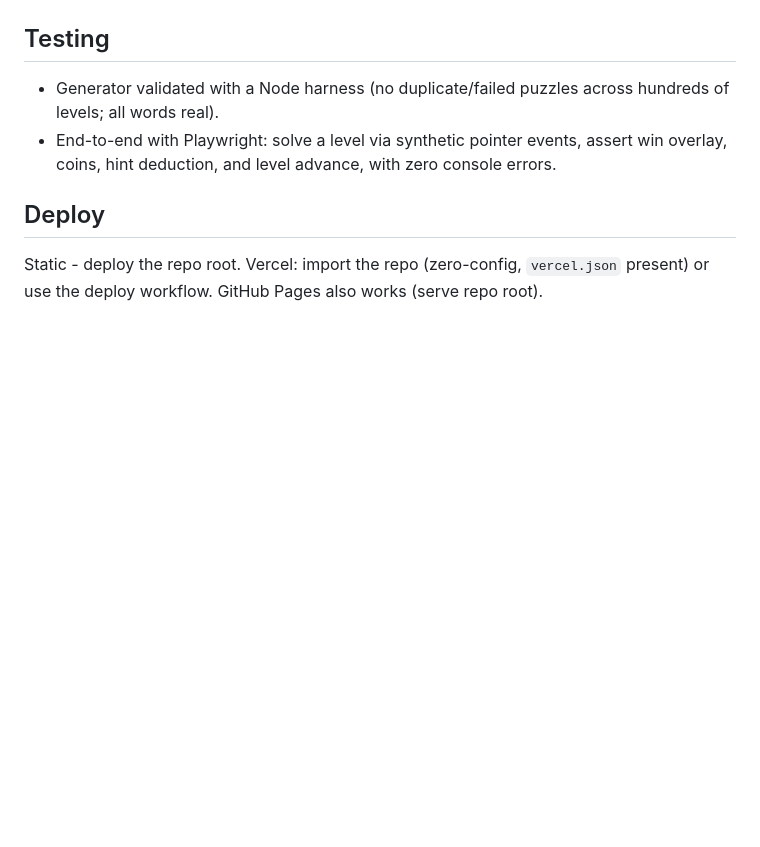
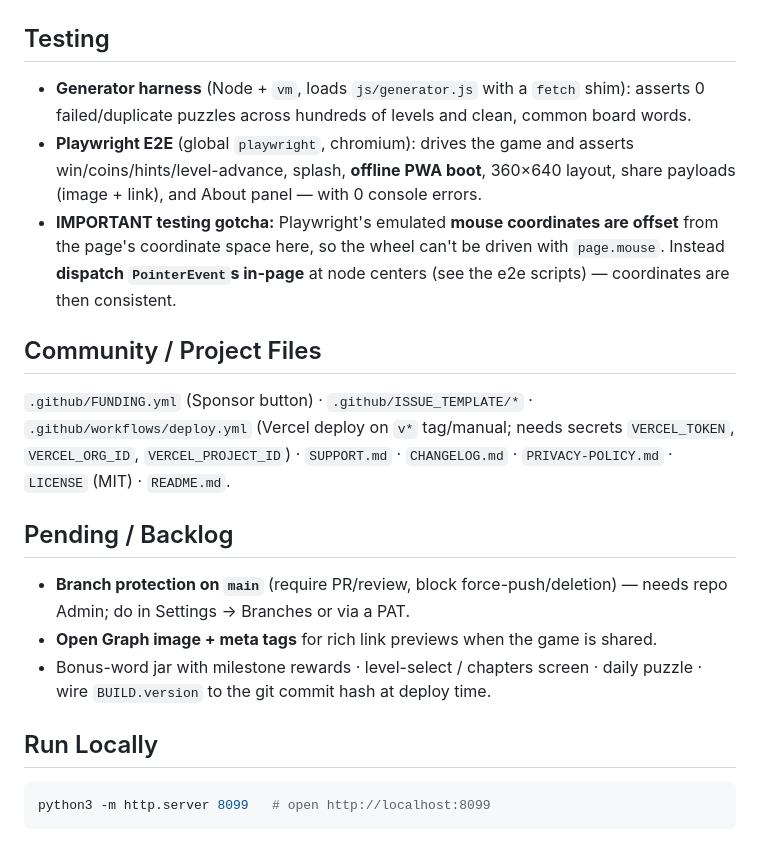
Before and after one commit to rohit-wadhwa/Word-Bloom, a Markdown page: CLAUDE.md, the part around one of its changes. Rendered like a GitHub page; blank space fills up the shorter version.

````diff
--- a/CLAUDE.md
+++ b/CLAUDE.md
@@ -63,12 +121,31 @@ points, so fast swipes do not miss letters.
 
 ## Testing
 
-- Generator validated with a Node harness (no duplicate/failed puzzles across
-  hundreds of levels; all words real).
-- End-to-end with Playwright: solve a level via synthetic pointer events, assert
-  win overlay, coins, hint deduction, and level advance, with zero console errors.
+- **Generator harness** (Node + `vm`, loads `js/generator.js` with a `fetch`
+  shim): asserts 0 failed/duplicate puzzles across hundreds of levels and clean,
+  common board words.
+- **Playwright E2E** (global `playwright`, chromium): drives the game and asserts
+  win/coins/hints/level-advance, splash, **offline PWA boot**, 360×640 layout,
+  share payloads (image + link), and About panel — with 0 console errors.
+- **IMPORTANT testing gotcha:** Playwright's emulated **mouse coordinates are
+  offset** from the page's coordinate space here, so the wheel can't be driven
+  with `page.mouse`. Instead **dispatch `PointerEvent`s in-page** at node centers
+  (see the e2e scripts) — coordinates are then consistent.
 
-## Deploy
+## Community / Project Files
+`.github/FUNDING.yml` (Sponsor button) · `.github/ISSUE_TEMPLATE/*` ·
+`.github/workflows/deploy.yml` (Vercel deploy on `v*` tag/manual; needs secrets
+`VERCEL_TOKEN`, `VERCEL_ORG_ID`, `VERCEL_PROJECT_ID`) · `SUPPORT.md` ·
+`CHANGELOG.md` · `PRIVACY-POLICY.md` · `LICENSE` (MIT) · `README.md`.
 
-Static - deploy the repo root. Vercel: import the repo (zero-config, `vercel.json`
-present) or use the deploy workflow. GitHub Pages also works (serve repo root).
+## Pending / Backlog
+- **Branch protection on `main`** (require PR/review, block force-push/deletion)
+  — needs repo Admin; do in Settings → Branches or via a PAT.
+- **Open Graph image + meta tags** for rich link previews when the game is shared.
+- Bonus-word jar with milestone rewards · level-select / chapters screen ·
+  daily puzzle · wire `BUILD.version` to the git commit hash at deploy time.
+
+## Run Locally
+```bash
+python3 -m http.server 8099   # open http://localhost:8099
+```
````
Also changed, not shown: other parts of CLAUDE.md (+101 -43 lines).
